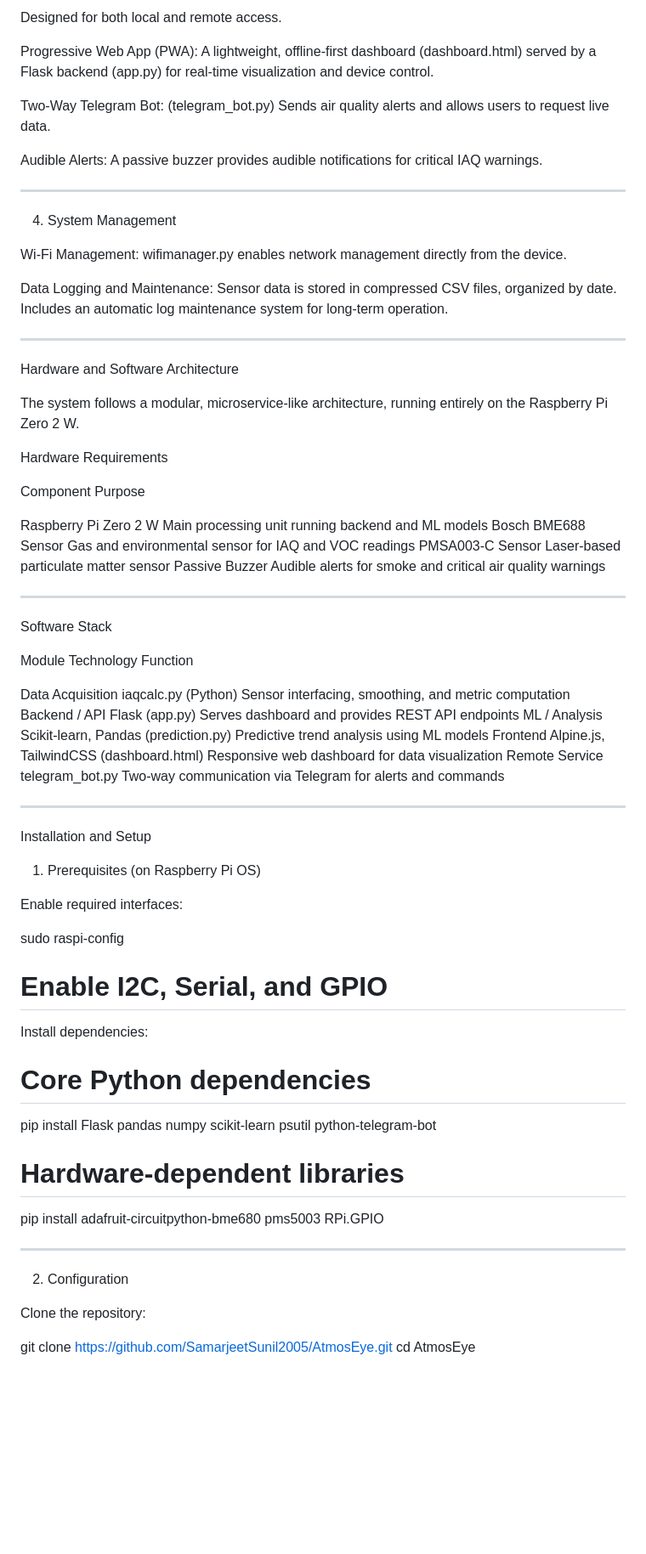
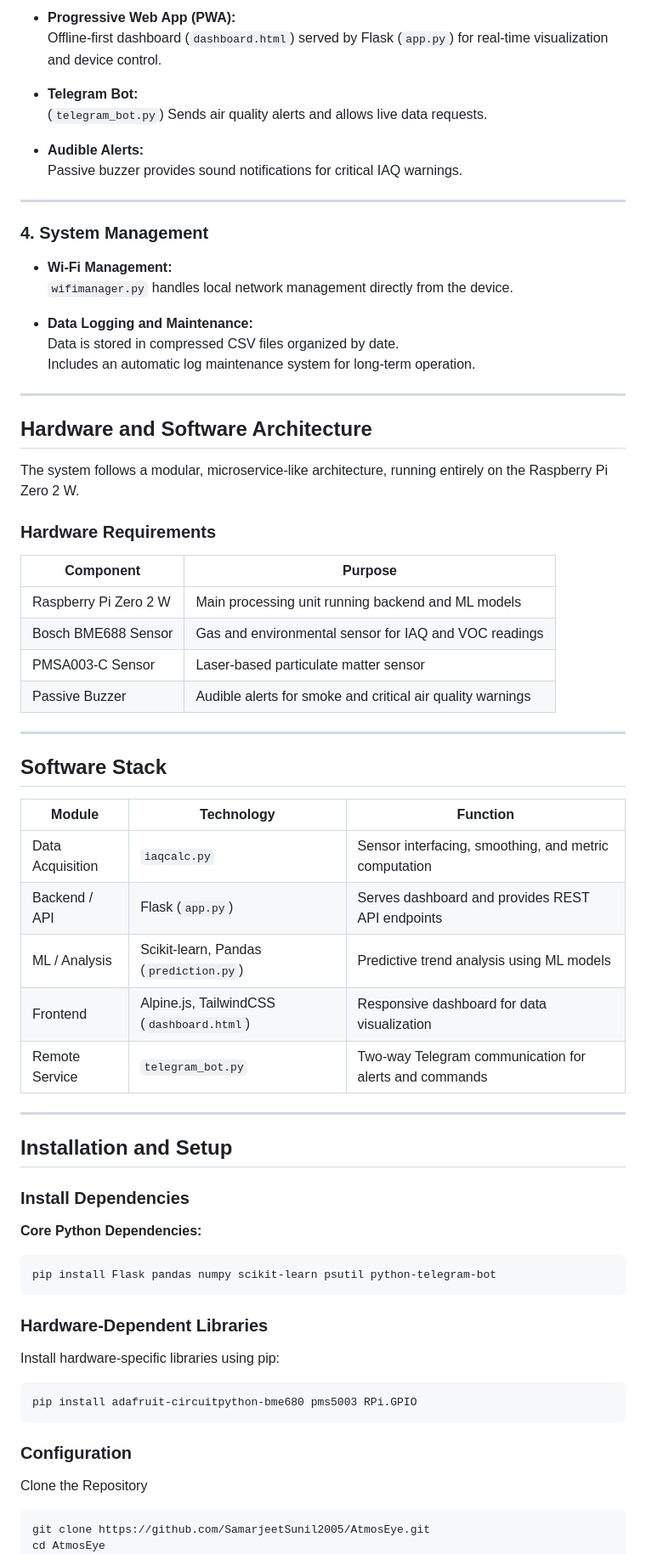
Before and after one commit to SamarjeetSunil2005/AtmosEye, a Markdown page: README.md, the part around one of its changes. Shown at 85% size. GitHub-like rendering; blank space fills up the shorter version.

Commit message:
Refactor README for improved clarity and formatting
Updated README to improve formatting and structure, added badges, and reorganized sections for better clarity.

````diff
--- a/README.md
+++ b/README.md
@@ -60,86 +77,71 @@ Generates human-readable summaries of air quality trends. Implemented in atmosin
 
-Designed for both local and remote access.
+- **Progressive Web App (PWA):**
+  Offline-first dashboard (`dashboard.html`) served by Flask (`app.py`) for real-time visualization and device control.
 
-Progressive Web App (PWA):
-A lightweight, offline-first dashboard (dashboard.html) served by a Flask backend (app.py) for real-time visualization and device control.
+- **Telegram Bot:**
+  (`telegram_bot.py`) Sends air quality alerts and allows live data requests.
 
-Two-Way Telegram Bot:
-(telegram_bot.py) Sends air quality alerts and allows users to request live data.
-
-Audible Alerts:
-A passive buzzer provides audible notifications for critical IAQ warnings.
-
-
+- **Audible Alerts:**
+  Passive buzzer provides sound notifications for critical IAQ warnings.
 
 ---
 
-4. System Management
+### 4. System Management
 
-Wi-Fi Management:
-wifimanager.py enables network management directly from the device.
+- **Wi-Fi Management:**
+  `wifimanager.py` handles local network management directly from the device.
 
-Data Logging and Maintenance:
-Sensor data is stored in compressed CSV files, organized by date.
-Includes an automatic log maintenance system for long-term operation.
-
-
+- **Data Logging and Maintenance:**
+  Data is stored in compressed CSV files organized by date.
+  Includes an automatic log maintenance system for long-term operation.
 
 ---
 
-Hardware and Software Architecture
+## Hardware and Software Architecture
 
 The system follows a modular, microservice-like architecture, running entirely on the Raspberry Pi Zero 2 W.
 
-Hardware Requirements
+### Hardware Requirements
 
-Component	Purpose
-
-Raspberry Pi Zero 2 W	Main processing unit running backend and ML models
-Bosch BME688 Sensor	Gas and environmental sensor for IAQ and VOC readings
-PMSA003-C Sensor	Laser-based particulate matter sensor
-Passive Buzzer	Audible alerts for smoke and critical air quality warnings
-
-
+| Component | Purpose |
+|------------|----------|
+| Raspberry Pi Zero 2 W | Main processing unit running backend and ML models |
+| Bosch BME688 Sensor | Gas and environmental sensor for IAQ and VOC readings |
+| PMSA003-C Sensor | Laser-based particulate matter sensor |
+| Passive Buzzer | Audible alerts for smoke and critical air quality warnings |
 
 ---
 
-Software Stack
+## Software Stack
 
-Module	Technology	Function
-
-Data Acquisition	iaqcalc.py (Python)	Sensor interfacing, smoothing, and metric computation
-Backend / API	Flask (app.py)	Serves dashboard and provides REST API endpoints
-ML / Analysis	Scikit-learn, Pandas (prediction.py)	Predictive trend analysis using ML models
-Frontend	Alpine.js, TailwindCSS (dashboard.html)	Responsive web dashboard for data visualization
-Remote Service	telegram_bot.py	Two-way communication via Telegram for alerts and commands
-
-
+| Module | Technology | Function |
+|--------|-------------|-----------|
+| Data Acquisition | `iaqcalc.py` | Sensor interfacing, smoothing, and metric computation |
+| Backend / API | Flask (`app.py`) | Serves dashboard and provides REST API endpoints |
+| ML / Analysis | Scikit-learn, Pandas (`prediction.py`) | Predictive trend analysis using ML models |
+| Frontend | Alpine.js, TailwindCSS (`dashboard.html`) | Responsive dashboard for data visualization |
+| Remote Service | `telegram_bot.py` | Two-way Telegram communication for alerts and commands |
 
 ---
 
-Installation and Setup
+## Installation and Setup
 
-1. Prerequisites (on Raspberry Pi OS)
+### Install Dependencies
 
-Enable required interfaces:
+**Core Python Dependencies:**
 
-sudo raspi-config
-# Enable I2C, Serial, and GPIO
+```bash
+pip install Flask pandas numpy scikit-learn psutil python-telegram-bot
+```
+### Hardware-Dependent Libraries
 
-Install dependencies:
+Install hardware-specific libraries using pip:
 
-# Core Python dependencies
-pip install Flask pandas numpy scikit-learn psutil python-telegram-bot
-
-# Hardware-dependent libraries
+```bash
 pip install adafruit-circuitpython-bme680 pms5003 RPi.GPIO
-
-
----
-
-2. Configuration
-
-Clone the repository:
-
+```
+### Configuration
+Clone the Repository
+```bash
 git clone https://github.com/SamarjeetSunil2005/AtmosEye.git
 cd AtmosEye
````
Also changed, not shown: other parts of README.md (+90 -89 lines).
